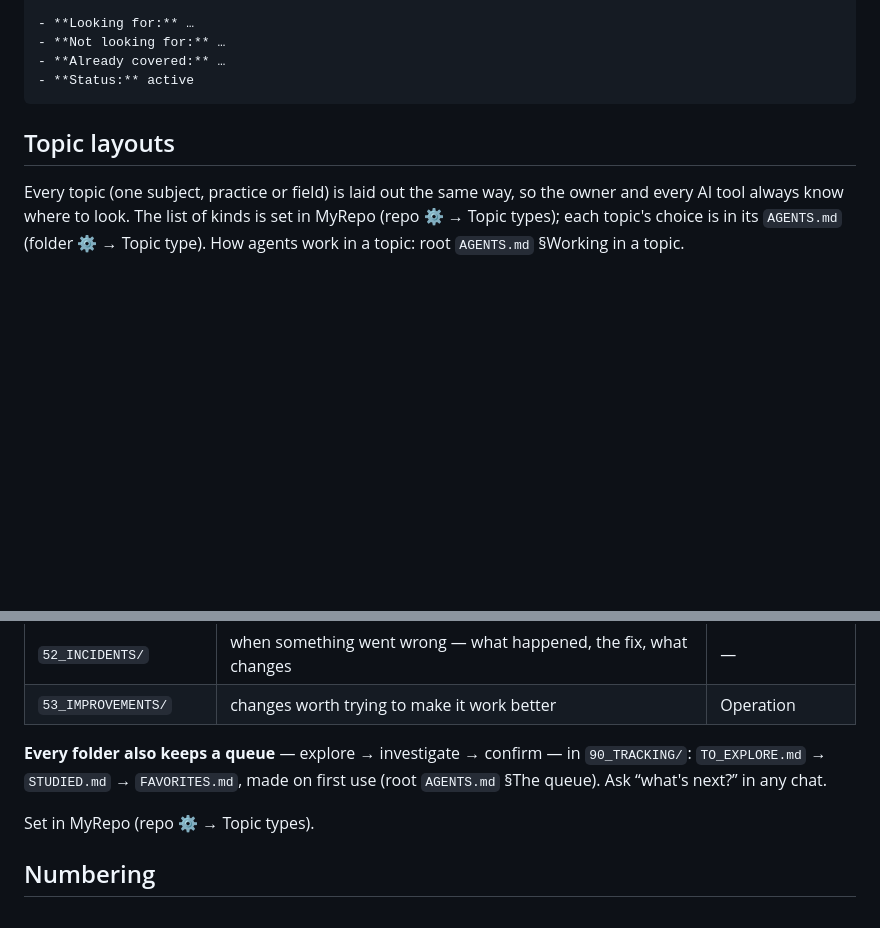
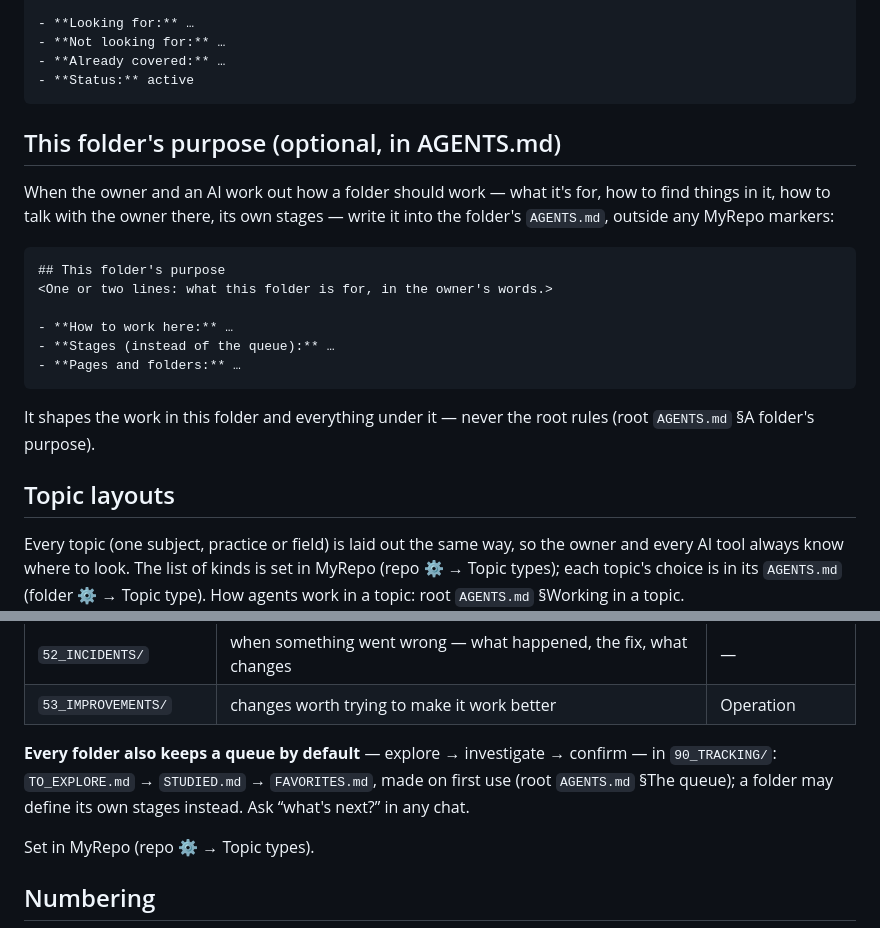
Before and after one commit to vitruvity33/myrepo, a Markdown page: 02_REFERENCES/AREA_TEMPLATE/README.md, 2 parts joined by grey strips. Rendered like a GitHub page; blank space fills up the shorter version.

````diff
--- a/02_REFERENCES/AREA_TEMPLATE/README.md
+++ b/02_REFERENCES/AREA_TEMPLATE/README.md
@@ -46,6 +46,24 @@ everything under it.
 - **Already covered:** …
 - **Status:** active
 ```
+
+## This folder's purpose (optional, in AGENTS.md)
+
+When the owner and an AI work out how a folder should work — what it's for, how
+to find things in it, how to talk with the owner there, its own stages — write it
+into the folder's `AGENTS.md`, outside any MyRepo markers:
+
+```markdown
+## This folder's purpose
+<One or two lines: what this folder is for, in the owner's words.>
+
+- **How to work here:** …
+- **Stages (instead of the queue):** …
+- **Pages and folders:** …
+```
+
+It shapes the work in this folder and everything under it — never the root rules
+(root `AGENTS.md` §A folder's purpose).
 
 <!-- myrepo:begin topic-layouts -->
 ## Topic layouts
@@ -150,7 +168,7 @@ folder appears with its first page.
 | `53_IMPROVEMENTS/` | changes worth trying to make it work better | Operation |
 
 
-**Every folder also keeps a queue** — explore → investigate → confirm — in `90_TRACKING/`: `TO_EXPLORE.md` → `STUDIED.md` → `FAVORITES.md`, made on first use (root `AGENTS.md` §The queue). Ask “what's next?” in any chat.
+**Every folder also keeps a queue by default** — explore → investigate → confirm — in `90_TRACKING/`: `TO_EXPLORE.md` → `STUDIED.md` → `FAVORITES.md`, made on first use (root `AGENTS.md` §The queue); a folder may define its own stages instead. Ask “what's next?” in any chat.
 
 Set in MyRepo (repo ⚙ → Topic types).
 <!-- myrepo:end folder-types -->
````
Also changed, not shown: 02_REFERENCES/prompts/CHAT_CONTEXT.md (+9 -1 lines), AGENTS.md (+39 -2 lines).
